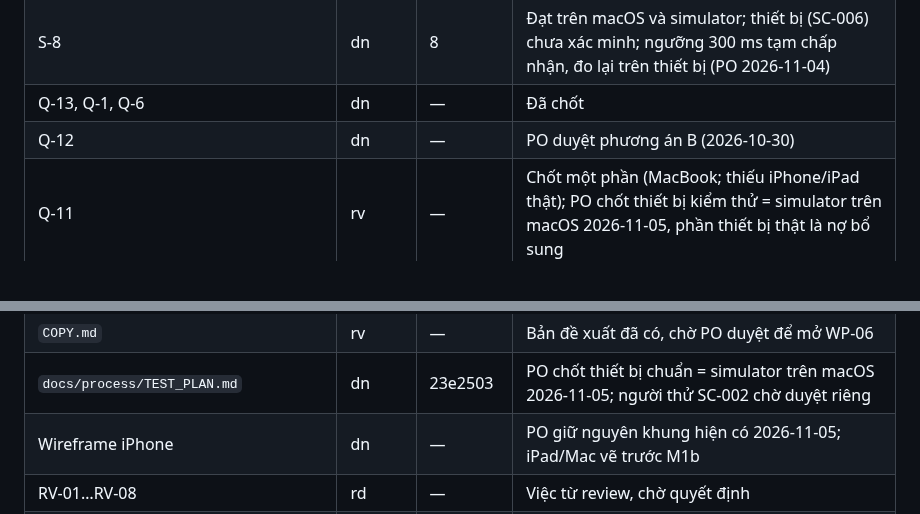
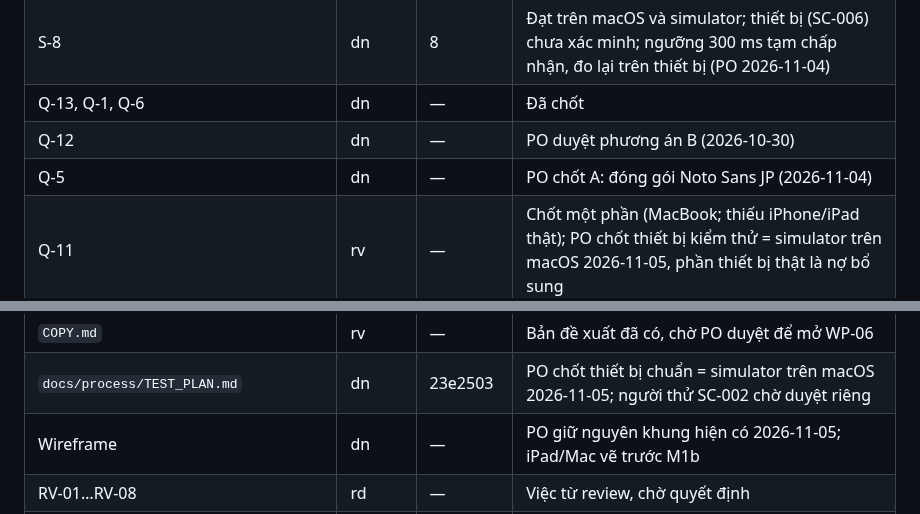
Before and after one commit to nihmtaho/hiraku-native, a Markdown page: ROADMAP.md, 2 parts joined by grey strips. GitHub-like rendering; blank space fills up the shorter version.

Commit message:
docs(m0b): align ROADMAP section 11 with kanban ids

```diff
--- a/ROADMAP.md
+++ b/ROADMAP.md
@@ -308,11 +308,12 @@ Nguồn cập nhật bắt buộc cho mọi PR (`docs/process/GIT_WORKFLOW.md`
 | S-8 | dn | 8 | Đạt trên macOS và simulator; thiết bị (SC-006) chưa xác minh; ngưỡng 300 ms tạm chấp nhận, đo lại trên thiết bị (PO 2026-11-04) |
 | Q-13, Q-1, Q-6 | dn | — | Đã chốt |
 | Q-12 | dn | — | PO duyệt phương án B (2026-10-30) |
+| Q-5 | dn | — | PO chốt A: đóng gói Noto Sans JP (2026-11-04) |
 | Q-11 | rv | — | Chốt một phần (MacBook; thiếu iPhone/iPad thật); PO chốt thiết bị kiểm thử = simulator trên macOS 2026-11-05, phần thiết bị thật là nợ bổ sung |
 | Q-D2 | dn | — | PO chốt B: `state-learning-ink` #A67C00 cho chấm/chữ trạng thái, #D9A300 chỉ vùng tô lớn (2026-11-05) |
 | `docs/architecture/ARCHITECTURE.md`, `AGENTS.md` | dn | 23e2503 | PO duyệt thành chính thức 2026-11-05 sau đối chiếu m0b-01; duyệt ban đầu 2026-10-29 |
 | `COPY.md` | rv | — | Bản đề xuất đã có, chờ PO duyệt để mở WP-06 |
 | `docs/process/TEST_PLAN.md` | dn | 23e2503 | PO chốt thiết bị chuẩn = simulator trên macOS 2026-11-05; người thử SC-002 chờ duyệt riêng |
-| Wireframe iPhone | dn | — | PO giữ nguyên khung hiện có 2026-11-05; iPad/Mac vẽ trước M1b |
+| Wireframe | dn | — | PO giữ nguyên khung hiện có 2026-11-05; iPad/Mac vẽ trước M1b |
 | RV-01…RV-08 | rd | — | Việc từ review, chờ quyết định |
 | App shell | rv | — | App/Hiraku.xcodeproj build va chay tren iPhone 18 Pro simulator lan macOS; bundle id com.nihmtaho.hiraku (PO 2026-11-04); cho review. |
```
